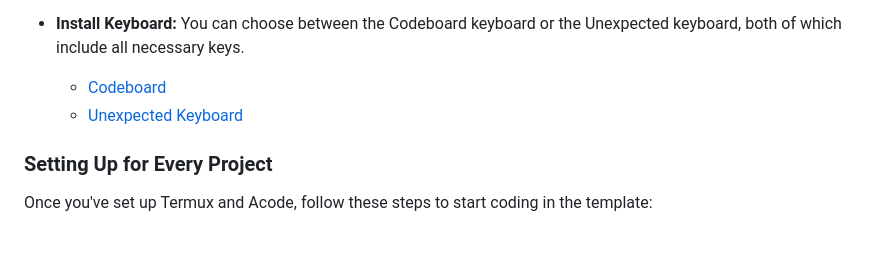
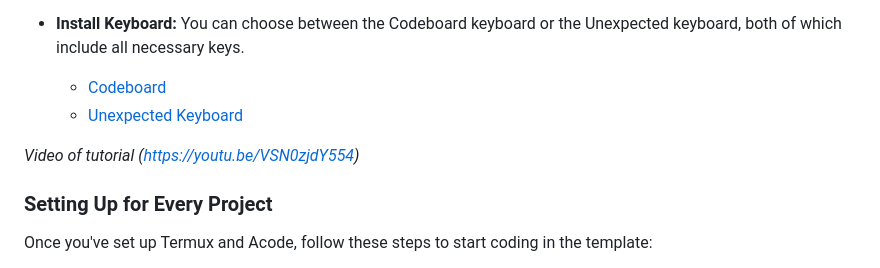
Before and after one commit to abrarishere/frontendOnAndroid, a Markdown page: README.md, the part around the change. Drawn GitHub-style; blank space fills up the shorter version.

```diff
--- a/README.md
+++ b/README.md
@@ -24,6 +24,8 @@ This repository is tailored for Android developers who face challenges while cod
    You can choose between the Codeboard keyboard or the Unexpected keyboard, both of which include all necessary keys.
    - [Codeboard](https://github.com/gazlaws-dev/codeboard)
    - [Unexpected Keyboard](https://github.com/Julow/Unexpected-Keyboard)
+
+*Video of tutorial (https://youtu.be/VSN0zjdY554)*
 
 ### Setting Up for Every Project
 Once you've set up Termux and Acode, follow these steps to start coding in the template:
```
